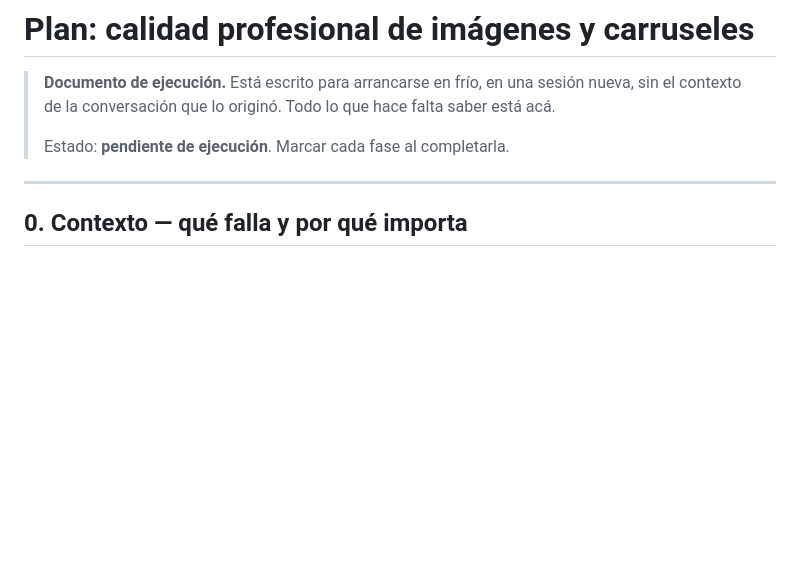
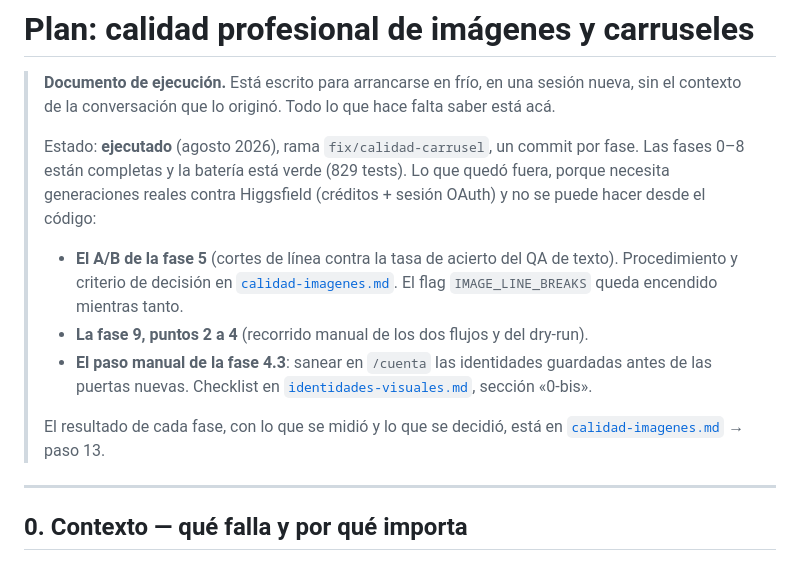
Before and after one commit to Zoen-DEV/QBYK-AIMA, a Markdown page: docs/plan-calidad-carrusel.md, the part around the change. Drawn GitHub-style; blank space fills up the shorter version.

```diff
--- a/docs/plan-calidad-carrusel.md
+++ b/docs/plan-calidad-carrusel.md
@@ -3,7 +3,21 @@
 > **Documento de ejecución.** Está escrito para arrancarse en frío, en una sesión nueva, sin
 > el contexto de la conversación que lo originó. Todo lo que hace falta saber está acá.
 >
-> Estado: **pendiente de ejecución**. Marcar cada fase al completarla.
+> Estado: **ejecutado** (agosto 2026), rama `fix/calidad-carrusel`, un commit por fase.
+> Las fases 0–8 están completas y la batería está verde (829 tests). Lo que quedó fuera,
+> porque necesita generaciones reales contra Higgsfield (créditos + sesión OAuth) y no se
+> puede hacer desde el código:
+>
+> - **El A/B de la fase 5** (cortes de línea contra la tasa de acierto del QA de texto).
+>   Procedimiento y criterio de decisión en [`calidad-imagenes.md`](calidad-imagenes.md).
+>   El flag `IMAGE_LINE_BREAKS` queda encendido mientras tanto.
+> - **La fase 9, puntos 2 a 4** (recorrido manual de los dos flujos y del dry-run).
+> - **El paso manual de la fase 4.3**: sanear en `/cuenta` las identidades guardadas
+>   antes de las puertas nuevas. Checklist en
+>   [`identidades-visuales.md`](identidades-visuales.md), sección «0-bis».
+>
+> El resultado de cada fase, con lo que se midió y lo que se decidió, está en
+> [`calidad-imagenes.md`](calidad-imagenes.md) → paso 13.
 
 ---
 
```
Also changed, not shown: docs/calidad-imagenes.md (+24 -1 lines).
